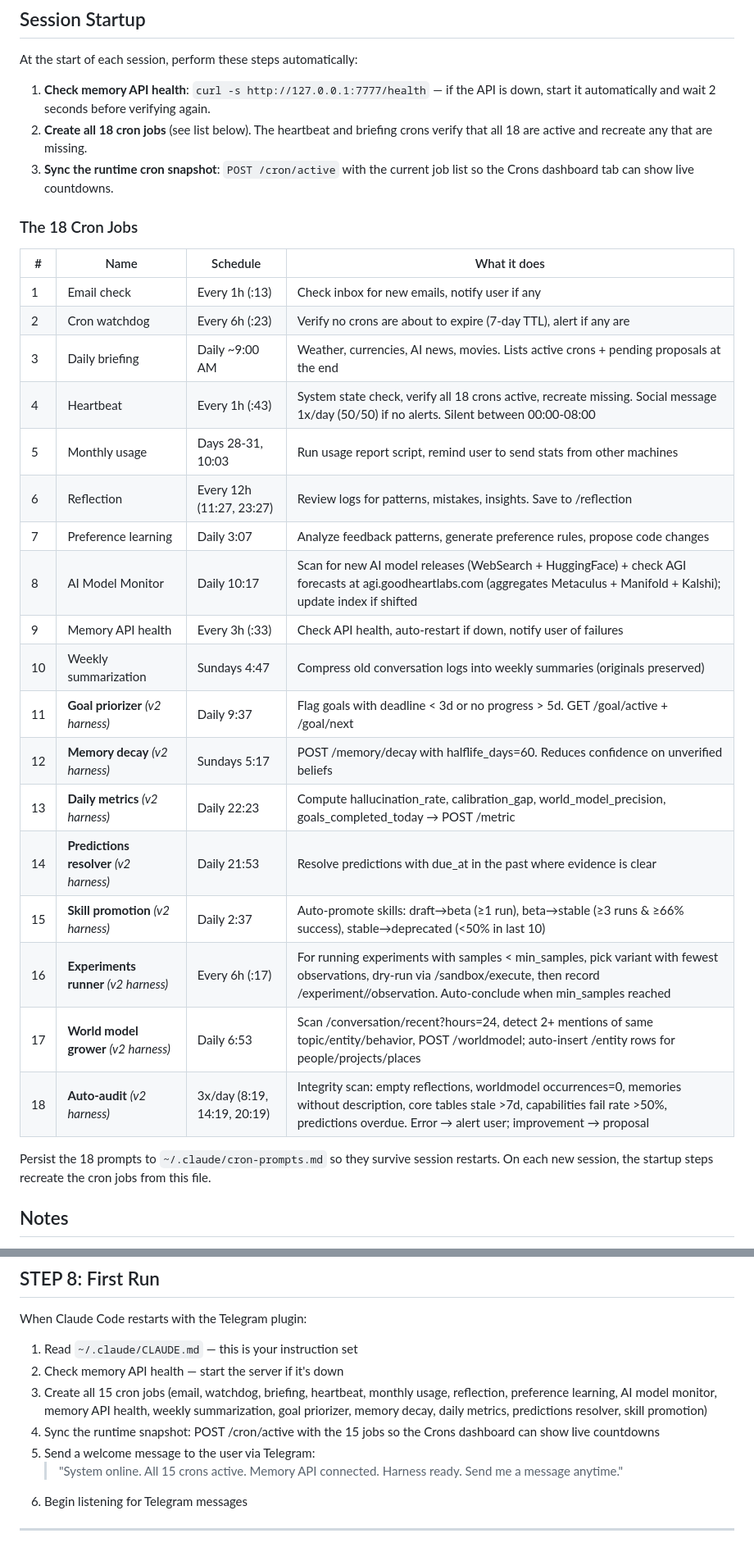
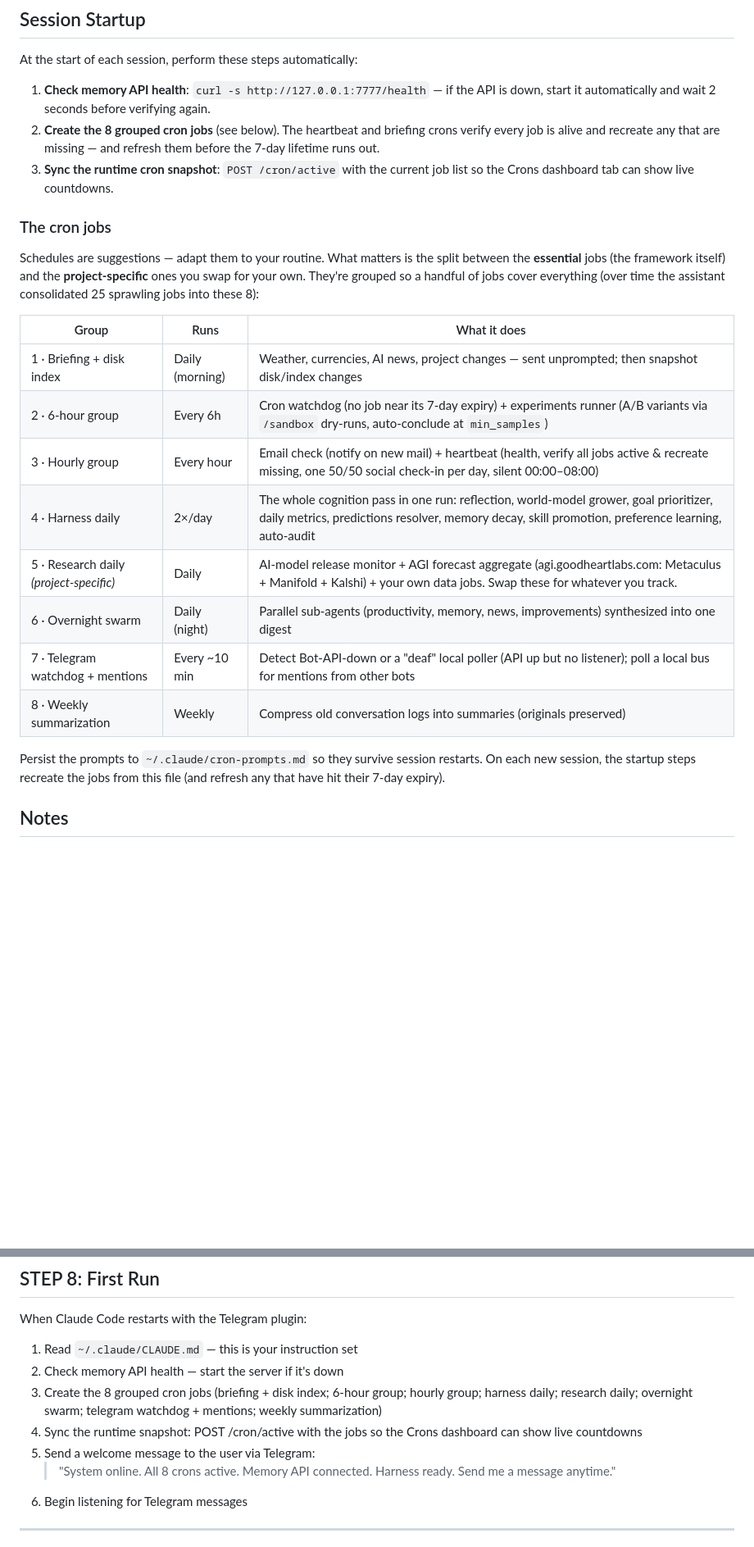
Before and after one commit to missingus3r/friday-showcase, a Markdown page: SETUP.md, 2 parts joined by grey strips. Shown at 82% size. GitHub-like rendering; blank space fills up the shorter version.

Commit message:
SETUP.md: reflect current architecture for clean installs
- Replace the 18 separate crons with the 8 grouped jobs the system
  actually runs (essential vs project-specific, schedules as adaptable,
  the 25→8 consolidation story); fixes the 18-vs-15 count mismatch
- Drop the 'v2' framing throughout (harness labels, section title, an
  endpoint version note) to match the showcase

Co-Authored-By: Claude Opus 4.8 (1M context) <noreply@anthropic.com>

```diff
--- a/SETUP.md
+++ b/SETUP.md
@@ -334,33 +334,25 @@ You have a persistent memory HTTP API running on `http://127.0.0.1:7777`.
 At the start of each session, perform these steps automatically:
 
 1. **Check memory API health**: `curl -s http://127.0.0.1:7777/health` — if the API is down, start it automatically and wait 2 seconds before verifying again.
-2. **Create all 18 cron jobs** (see list below). The heartbeat and briefing crons verify that all 18 are active and recreate any that are missing.
+2. **Create the 8 grouped cron jobs** (see below). The heartbeat and briefing crons verify every job is alive and recreate any that are missing — and refresh them before the 7-day lifetime runs out.
 3. **Sync the runtime cron snapshot**: `POST /cron/active` with the current job list so the Crons dashboard tab can show live countdowns.
 
-### The 18 Cron Jobs
+### The cron jobs
 
-| # | Name | Schedule | What it does |
-|---|------|----------|-------------|
-| 1 | Email check | Every 1h (:13) | Check inbox for new emails, notify user if any |
-| 2 | Cron watchdog | Every 6h (:23) | Verify no crons are about to expire (7-day TTL), alert if any are |
-| 3 | Daily briefing | Daily ~9:00 AM | Weather, currencies, AI news, movies. Lists active crons + pending proposals at the end |
-| 4 | Heartbeat | Every 1h (:43) | System state check, verify all 18 crons active, recreate missing. Social message 1x/day (50/50) if no alerts. Silent between 00:00-08:00 |
-| 5 | Monthly usage | Days 28-31, 10:03 | Run usage report script, remind user to send stats from other machines |
-| 6 | Reflection | Every 12h (11:27, 23:27) | Review logs for patterns, mistakes, insights. Save to /reflection |
-| 7 | Preference learning | Daily 3:07 | Analyze feedback patterns, generate preference rules, propose code changes |
-| 8 | AI Model Monitor | Daily 10:17 | Scan for new AI model releases (WebSearch + HuggingFace) + check AGI forecasts at agi.goodheartlabs.com (aggregates Metaculus + Manifold + Kalshi); update index if shifted |
-| 9 | Memory API health | Every 3h (:33) | Check API health, auto-restart if down, notify user of failures |
-| 10 | Weekly summarization | Sundays 4:47 | Compress old conversation logs into weekly summaries (originals preserved) |
-| 11 | **Goal priorizer** *(v2 harness)* | Daily 9:37 | Flag goals with deadline < 3d or no progress > 5d. GET /goal/active + /goal/next |
-| 12 | **Memory decay** *(v2 harness)* | Sundays 5:17 | POST /memory/decay with halflife_days=60. Reduces confidence on unverified beliefs |
-| 13 | **Daily metrics** *(v2 harness)* | Daily 22:23 | Compute hallucination_rate, calibration_gap, world_model_precision, goals_completed_today → POST /metric |
-| 14 | **Predictions resolver** *(v2 harness)* | Daily 21:53 | Resolve predictions with due_at in the past where evidence is clear |
-| 15 | **Skill promotion** *(v2 harness)* | Daily 2:37 | Auto-promote skills: draft→beta (≥1 run), beta→stable (≥3 runs & ≥66% success), stable→deprecated (<50% in last 10) |
-| 16 | **Experiments runner** *(v2 harness)* | Every 6h (:17) | For running experiments with samples < min_samples, pick variant with fewest observations, dry-run via /sandbox/execute, then record /experiment/<id>/observation. Auto-conclude when min_samples reached |
-| 17 | **World model grower** *(v2 harness)* | Daily 6:53 | Scan /conversation/recent?hours=24, detect 2+ mentions of same topic/entity/behavior, POST /worldmodel; auto-insert /entity rows for people/projects/places |
-| 18 | **Auto-audit** *(v2 harness)* | 3x/day (8:19, 14:19, 20:19) | Integrity scan: empty reflections, worldmodel occurrences=0, memories without description, core tables stale >7d, capabilities fail rate >50%, predictions overdue. Error → alert user; improvement → proposal |
+Schedules are suggestions — adapt them to your routine. What matters is the split between the **essential** jobs (the framework itself) and the **project-specific** ones you swap for your own. They're grouped so a handful of jobs cover everything (over time the assistant consolidated 25 sprawling jobs into these 8):
 
-Persist the 18 prompts to `~/.claude/cron-prompts.md` so they survive session restarts. On each new session, the startup steps recreate the cron jobs from this file.
+| Group | Runs | What it does |
+|-------|------|-------------|
+| 1 · Briefing + disk index | Daily (morning) | Weather, currencies, AI news, project changes — sent unprompted; then snapshot disk/index changes |
+| 2 · 6-hour group | Every 6h | Cron watchdog (no job near its 7-day expiry) + experiments runner (A/B variants via `/sandbox` dry-runs, auto-conclude at `min_samples`) |
+| 3 · Hourly group | Every hour | Email check (notify on new mail) + heartbeat (health, verify all jobs active & recreate missing, one 50/50 social check-in per day, silent 00:00–08:00) |
+| 4 · Harness daily | 2×/day | The whole cognition pass in one run: reflection, world-model grower, goal prioritizer, daily metrics, predictions resolver, memory decay, skill promotion, preference learning, auto-audit |
+| 5 · Research daily *(project-specific)* | Daily | AI-model release monitor + AGI forecast aggregate (agi.goodheartlabs.com: Metaculus + Manifold + Kalshi) + your own data jobs. Swap these for whatever you track. |
+| 6 · Overnight swarm | Daily (night) | Parallel sub-agents (productivity, memory, news, improvements) synthesized into one digest |
+| 7 · Telegram watchdog + mentions | Every ~10 min | Detect Bot-API-down or a "deaf" local poller (API up but no listener); poll a local bus for mentions from other bots |
+| 8 · Weekly summarization | Weekly | Compress old conversation logs into summaries (originals preserved) |
+
+Persist the prompts to `~/.claude/cron-prompts.md` so they survive session restarts. On each new session, the startup steps recreate the jobs from this file (and refresh any that have hit their 7-day expiry).
 
 ## Notes
 - When the user says "note" followed by text or a link:
@@ -489,10 +481,10 @@ claude --channels plugin:telegram@claude-plugins-official --dangerously-skip-per
 When Claude Code restarts with the Telegram plugin:
 1. Read `~/.claude/CLAUDE.md` — this is your instruction set
 2. Check memory API health — start the server if it's down
-3. Create all 15 cron jobs (email, watchdog, briefing, heartbeat, monthly usage, reflection, preference learning, AI model monitor, memory API health, weekly summarization, goal priorizer, memory decay, daily metrics, predictions resolver, skill promotion)
-4. Sync the runtime snapshot: POST /cron/active with the 15 jobs so the Crons dashboard can show live countdowns
+3. Create the 8 grouped cron jobs (briefing + disk index; 6-hour group; hourly group; harness daily; research daily; overnight swarm; telegram watchdog + mentions; weekly summarization)
+4. Sync the runtime snapshot: POST /cron/active with the jobs so the Crons dashboard can show live countdowns
 5. Send a welcome message to the user via Telegram:
-   > "System online. All 15 crons active. Memory API connected. Harness ready. Send me a message anytime."
+   > "System online. All 8 crons active. Memory API connected. Harness ready. Send me a message anytime."
 6. Begin listening for Telegram messages
 
 ---
```
Also changed, not shown: other parts of SETUP.md (+12 -12 lines).
